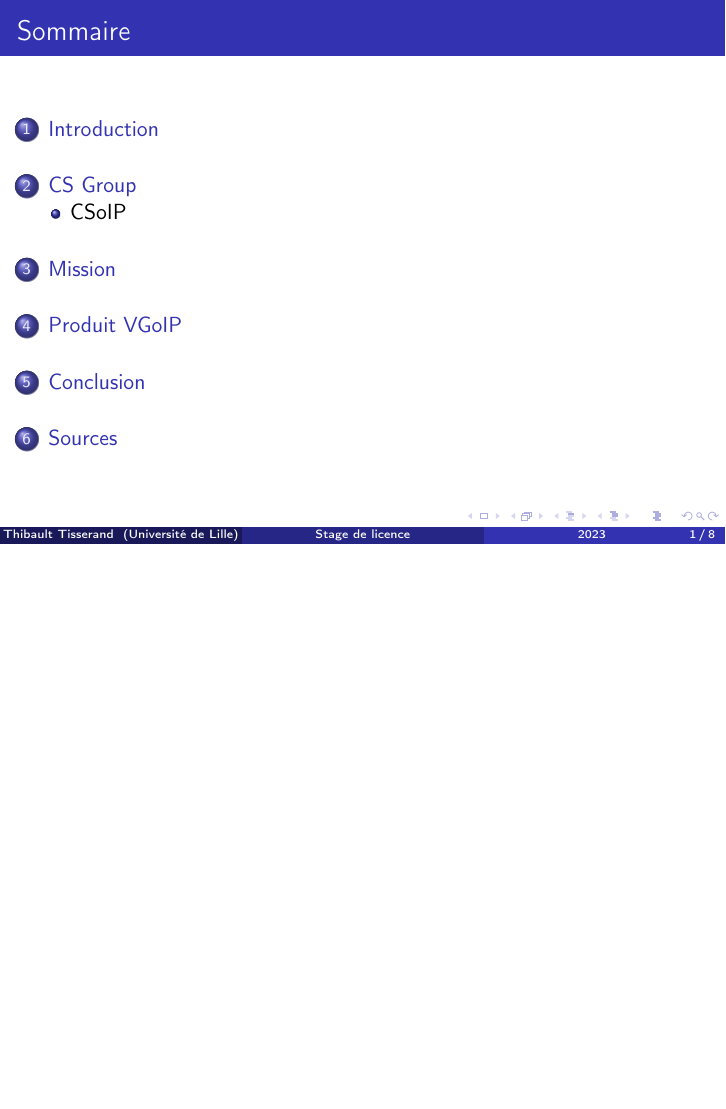
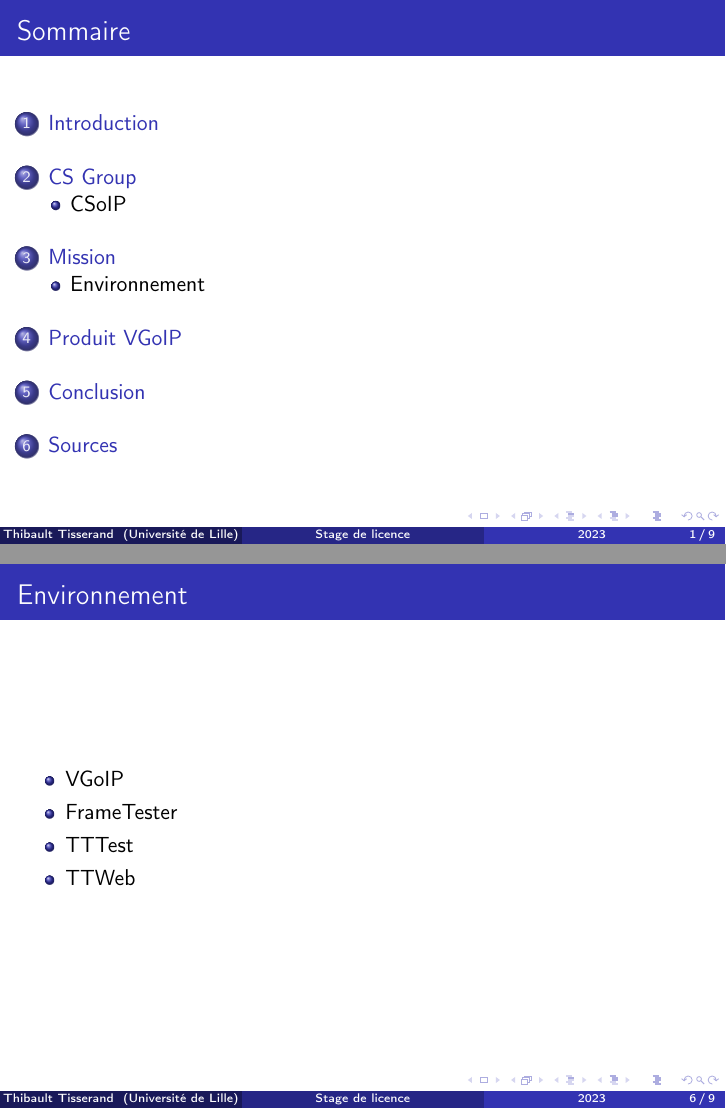
Before and after one commit to gzordrai/Pouick-Pouick-book, LaTeX slides (src/l3/internship/presentation/presentation.tex, which reads src/l3/internship/presentation/slides/environment.tex): page 2 of 9 before the commit and pages 2 and 7 of 10 after it, the two joined at a grey line, the shorter picture padded with empty space. Compiled offline with pdfLaTeX.

Commit message:
Addition of a slide on the working environment

```diff
--- a/src/l3/internship/presentation/presentation.tex
+++ b/src/l3/internship/presentation/presentation.tex
@@ -30,6 +30,9 @@
 \section{Mission}
 \include{./slides/mission}
 
+\subsection{Environnement}
+\include{./slides/environment}
+
 \section{Produit VGoIP}
 \include{./slides/vgoip}
 
--- /dev/null
+++ b/src/l3/internship/presentation/slides/environment.tex
@@ -0,0 +1,9 @@
+\begin{frame}
+    \frametitle{Environnement}
+    \begin{itemize}
+        \item VGoIP
+        \item FrameTester
+        \item TTTest
+        \item TTWeb
+    \end{itemize}
+\end{frame}
```
